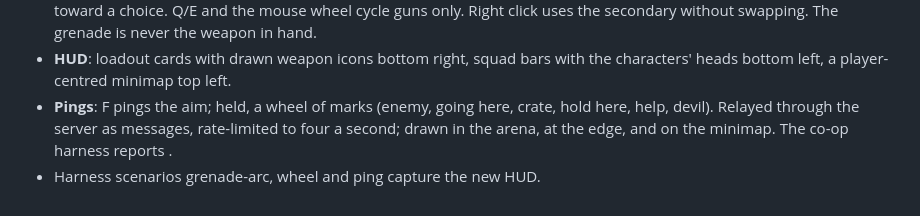
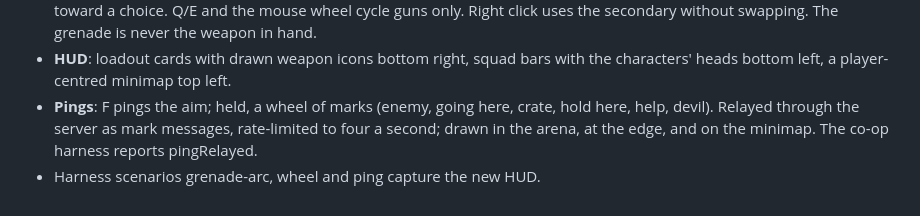
Before and after one commit to annan-dev/boxhead, a Markdown page: docs/critic/SCORES.md, the part around the change. Rendered like a GitHub page.

Commit message:
Score log: the mark names restored
Co-Authored-By: Claude Fable 5.1 <noreply@anthropic.com>

```diff
--- a/docs/critic/SCORES.md
+++ b/docs/critic/SCORES.md
@@ -404,6 +404,6 @@ modern shooters, and the grenade meets the arena by height:
 - **HUD**: loadout cards with drawn weapon icons bottom right, squad bars with
   the characters' heads bottom left, a player-centred minimap top left.
 - **Pings**: F pings the aim; held, a wheel of marks (enemy, going here,
-  crate, hold here, help, devil). Relayed through the server as   messages, rate-limited to four a second; drawn in the arena, at the edge,
-  and on the minimap. The co-op harness reports .
+  crate, hold here, help, devil). Relayed through the server as mark messages, rate-limited to four a second; drawn in the arena, at the edge,
+  and on the minimap. The co-op harness reports pingRelayed.
 - Harness scenarios grenade-arc, wheel and ping capture the new HUD.
```
